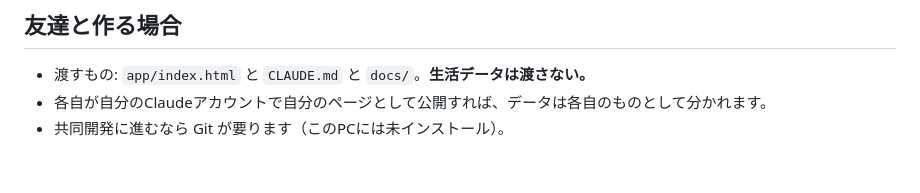
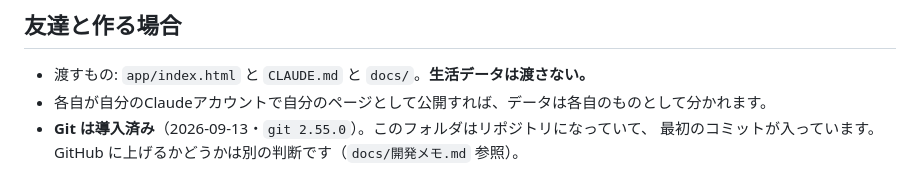
Before and after one commit to hayayumaipi-star/personal-ai, a Markdown page: docs/残タスク.md, the part around the change. Drawn GitHub-style.

```diff
--- a/docs/残タスク.md
+++ b/docs/残タスク.md
@@ -94,4 +94,5 @@
 
 - 渡すもの: `app/index.html` と `CLAUDE.md` と `docs/`。**生活データは渡さない。**
 - 各自が自分のClaudeアカウントで自分のページとして公開すれば、データは各自のものとして分かれます。
-- 共同開発に進むなら Git が要ります（このPCには未インストール）。
+- **Git は導入済み**（2026-09-13・`git 2.55.0`）。このフォルダはリポジトリになっていて、
+  最初のコミットが入っています。GitHub に上げるかどうかは別の判断です（`docs/開発メモ.md` 参照）。
```
Also changed, not shown: docs/設計判断.md (+1 -1 lines), docs/開発メモ.md (+37 -0 lines).
